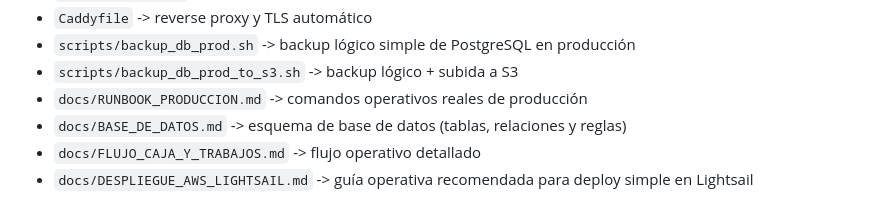
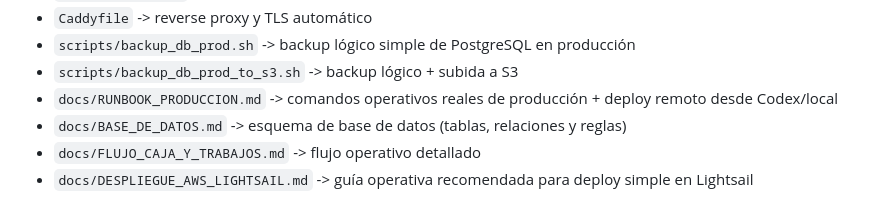
Before and after one commit to Recalcatti-Agro/company-ops-control, a Markdown page: README.md, the part around the change. Rendered like a GitHub page.

Commit message:
Document remote AWS deploy flow from Codex

```diff
--- a/README.md
+++ b/README.md
@@ -81,7 +81,7 @@ Precedencia recomendada:
 - `Caddyfile` -> reverse proxy y TLS automático
 - `scripts/backup_db_prod.sh` -> backup lógico simple de PostgreSQL en producción
 - `scripts/backup_db_prod_to_s3.sh` -> backup lógico + subida a S3
-- `docs/RUNBOOK_PRODUCCION.md` -> comandos operativos reales de producción
+- `docs/RUNBOOK_PRODUCCION.md` -> comandos operativos reales de producción + deploy remoto desde Codex/local
 - `docs/BASE_DE_DATOS.md` -> esquema de base de datos (tablas, relaciones y reglas)
 - `docs/FLUJO_CAJA_Y_TRABAJOS.md` -> flujo operativo detallado
 - `docs/DESPLIEGUE_AWS_LIGHTSAIL.md` -> guía operativa recomendada para deploy simple en Lightsail
```
Also changed, not shown: docs/RUNBOOK_PRODUCCION.md (+86 -0 lines).
